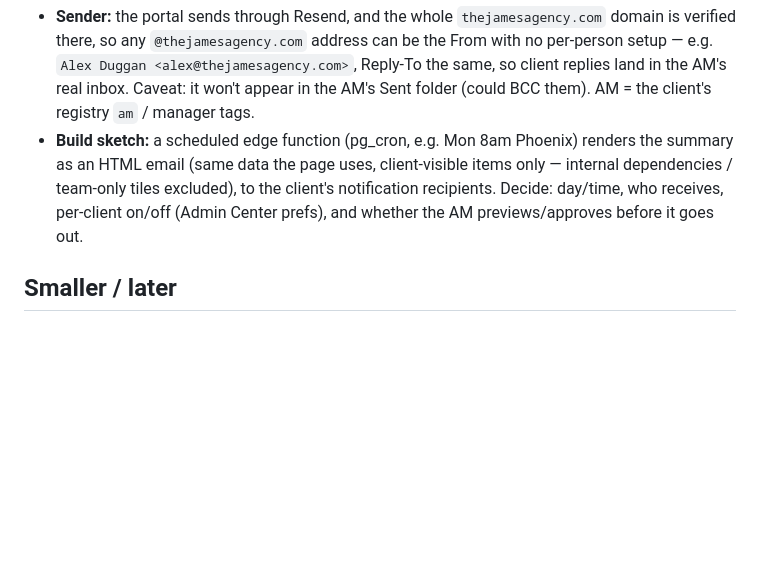
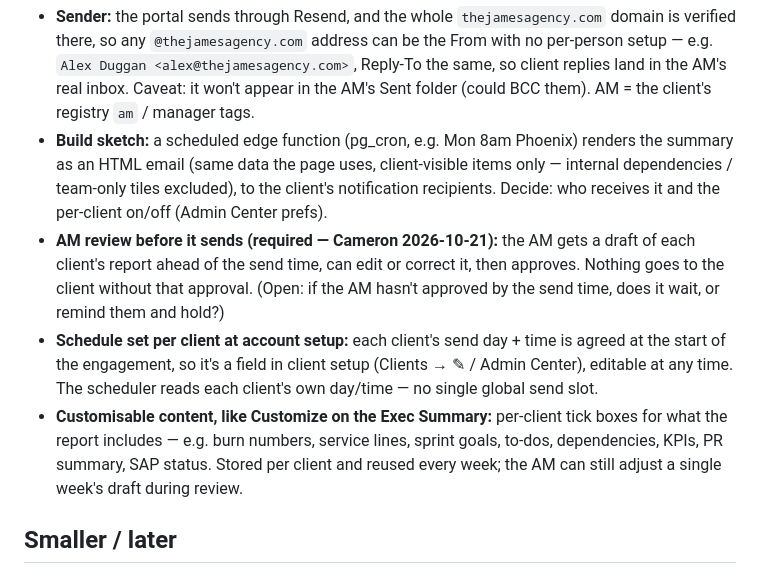
Before and after one commit to thejamesagencyoperations/TJA-client-portal, a Markdown page: PM-PLANNING-BOOKMARKS.md, the part around the change. GitHub-like rendering; blank space fills up the shorter version.

Commit message:
Bookmarks: status report email — AM review/approval, per-client schedule at setup, customisable sections
Co-Authored-By: Claude Opus 5.5 <noreply@anthropic.com>

```diff
--- a/PM-PLANNING-BOOKMARKS.md
+++ b/PM-PLANNING-BOOKMARKS.md
@@ -128,8 +128,19 @@ account manager.
 - **Build sketch:** a scheduled edge function (pg_cron, e.g. Mon 8am Phoenix) renders the
   summary as an HTML email (same data the page uses, client-visible items only — internal
   dependencies / team-only tiles excluded), to the client's notification recipients.
-  Decide: day/time, who receives, per-client on/off (Admin Center prefs), and whether the
-  AM previews/approves before it goes out.
+  Decide: who receives it and the per-client on/off (Admin Center prefs).
+- **AM review before it sends (required — Cameron 2026-10-21):** the AM gets a draft of
+  each client's report ahead of the send time, can edit or correct it, then approves.
+  Nothing goes to the client without that approval. (Open: if the AM hasn't approved by the
+  send time, does it wait, or remind them and hold?)
+- **Schedule set per client at account setup:** each client's send day + time is agreed at
+  the start of the engagement, so it's a field in client setup (Clients → ✎ / Admin
+  Center), editable at any time. The scheduler reads each client's own day/time — no single
+  global send slot.
+- **Customisable content, like Customize on the Exec Summary:** per-client tick boxes for
+  what the report includes — e.g. burn numbers, service lines, sprint goals, to-dos,
+  dependencies, KPIs, PR summary, SAP status. Stored per client and reused every week; the
+  AM can still adjust a single week's draft during review.
 
 ## Smaller / later
 - ✅ **Done (v1.90):** client-tile footer now shows a live "Monthly Services · N
```
